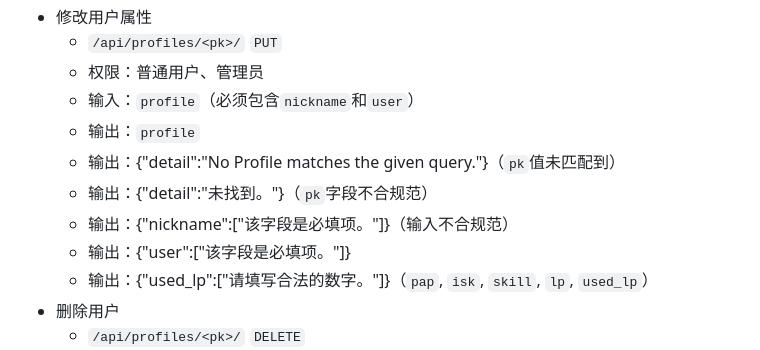
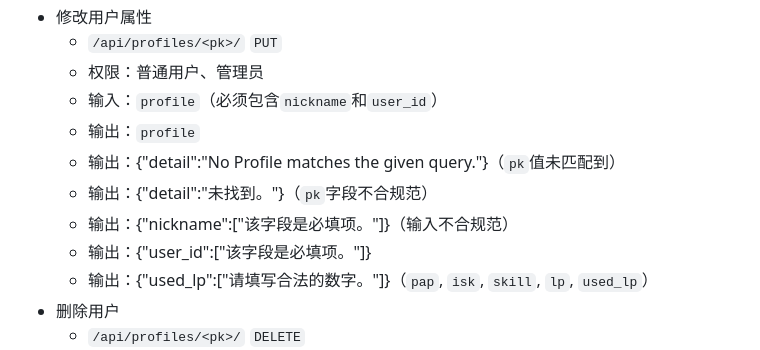
Before and after one commit to AngXue/titan_legion, a Markdown page: README.md, the part around the change. Drawn GitHub-style.

Commit message:
修复readme文档关于user和user_id混乱的问题；

```diff
--- a/README.md
+++ b/README.md
@@ -192,12 +192,12 @@
 - 修改用户属性
     - `/api/profiles/<pk>/` `PUT`
     - 权限：普通用户、管理员
-    - 输入：`profile`（必须包含`nickname`和`user`）
+    - 输入：`profile`（必须包含`nickname`和`user_id`）
     - 输出：`profile`
     - 输出：{"detail":"No Profile matches the given query."}（`pk`值未匹配到）
     - 输出：{"detail":"未找到。"}（`pk`字段不合规范）
     - 输出：{"nickname":["该字段是必填项。"]}（输入不合规范）
-    - 输出：{"user":["该字段是必填项。"]}
+    - 输出：{"user_id":["该字段是必填项。"]}
     - 输出：{"used_lp":["请填写合法的数字。"]}（`pap`, `isk`, `skill`, `lp`, `used_lp`）
 - 删除用户
     - `/api/profiles/<pk>/` `DELETE`
```
